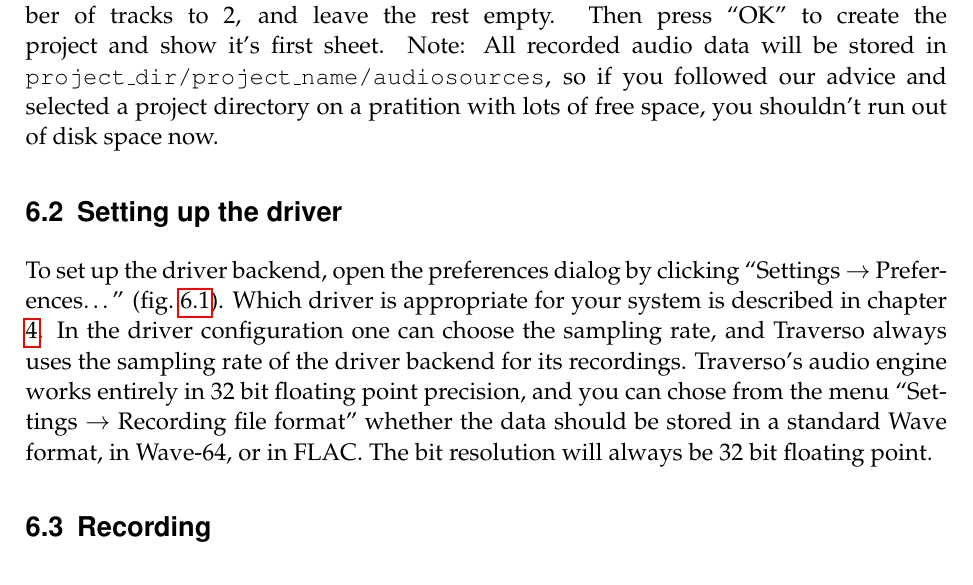
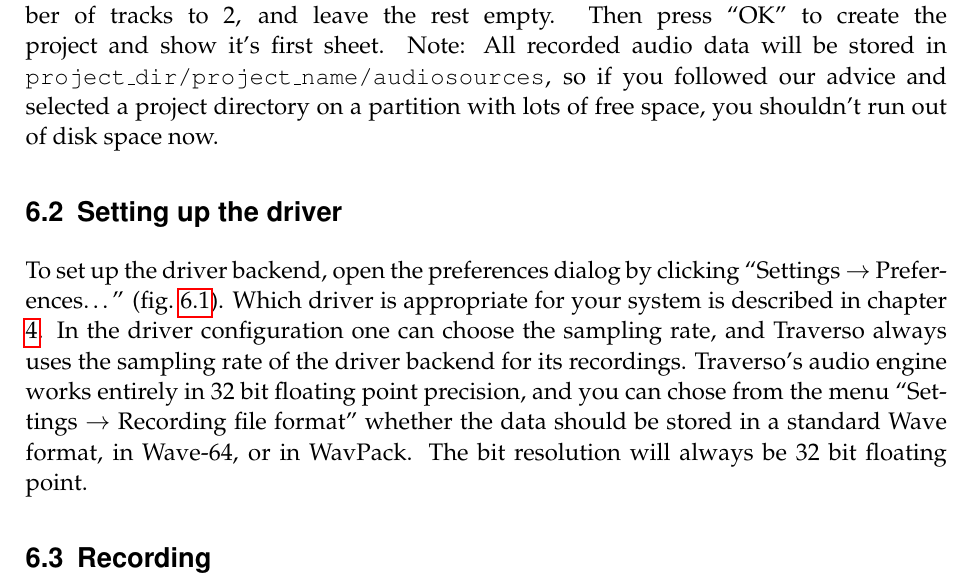
Before and after one commit to lxlxlo/traverso-doc, a LaTeX document (manual/en/traverso-manual01.tex, which reads manual/en/recording.tex): part of page 24 of 45, cut so that both start at the same text. Compiled offline with pdfLaTeX; an older LaTeX class or package is replaced by its successor.

Commit message:
Typos, typos, typos...

```diff
--- a/manual/en/recording.tex
+++ b/manual/en/recording.tex
@@ -1,8 +1,8 @@
 \section{Creating a new project}
-To make some test recordings we first create a new project. Start Traverso and select ``New\dots''. Enter a name, set the number of sheets to 1, the number of tracks to 2, and leave the rest empty. Then press ``OK'' to create the project and show it's first sheet. Note: All recorded audio data will be stored in \texttt{project\_dir/project\_name/audiosources}, so if you followed our advice and selected a project directory on a pratition with lots of free space, you shouldn't run out of disk space now.
+To make some test recordings we first create a new project. Start Traverso and select ``New\dots''. Enter a name, set the number of sheets to 1, the number of tracks to 2, and leave the rest empty. Then press ``OK'' to create the project and show it's first sheet. Note: All recorded audio data will be stored in \texttt{project\_dir/project\_name/audiosources}, so if you followed our advice and selected a project directory on a partition with lots of free space, you shouldn't run out of disk space now.
 
 \section{Setting up the driver}
-To set up the driver backend, open the preferences dialog by clicking ``Settings $\rightarrow$ Preferences\dots'' (\FigB\ \ref{fig_driversettings}). Which driver is appropriate for your system is described in chapter \ref{sect_setup}. In the driver configuration one can choose the sampling rate, and Traverso always uses the sampling rate of the driver backend for its recordings. Traverso's audio engine works entirely in 32 bit floating point precision, and you can chose from the menu ``Settings $\rightarrow$ Recording file format'' whether the data should be stored in a standard Wave format, in Wave-64, or in FLAC. The bit resolution will always be 32~bit floating point.
+To set up the driver backend, open the preferences dialog by clicking ``Settings $\rightarrow$ Preferences\dots'' (\FigB\ \ref{fig_driversettings}). Which driver is appropriate for your system is described in chapter \ref{sect_setup}. In the driver configuration one can choose the sampling rate, and Traverso always uses the sampling rate of the driver backend for its recordings. Traverso's audio engine works entirely in 32 bit floating point precision, and you can chose from the menu ``Settings $\rightarrow$ Recording file format'' whether the data should be stored in a standard Wave format, in Wave-64, or in WavPack. The bit resolution will always be 32~bit floating point.
 
 \begin{figure}
  \centering\includegraphics[width=0.75\textwidth]{images/driversettings.png}
```
Also changed, not shown: manual/en/traverso-manual01.pdf.
